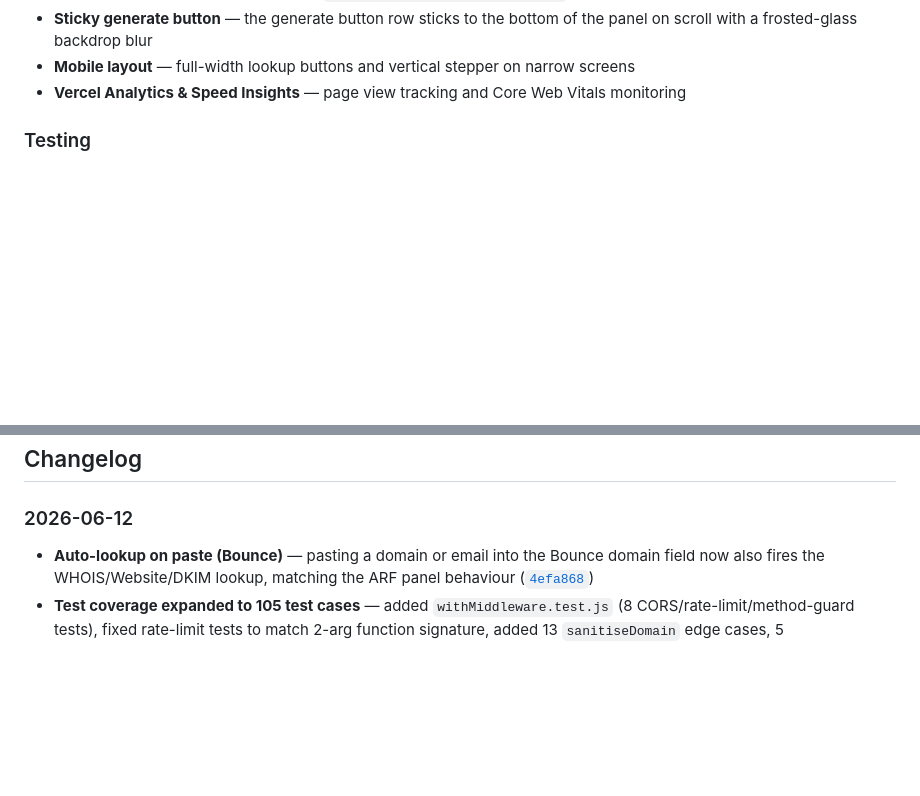
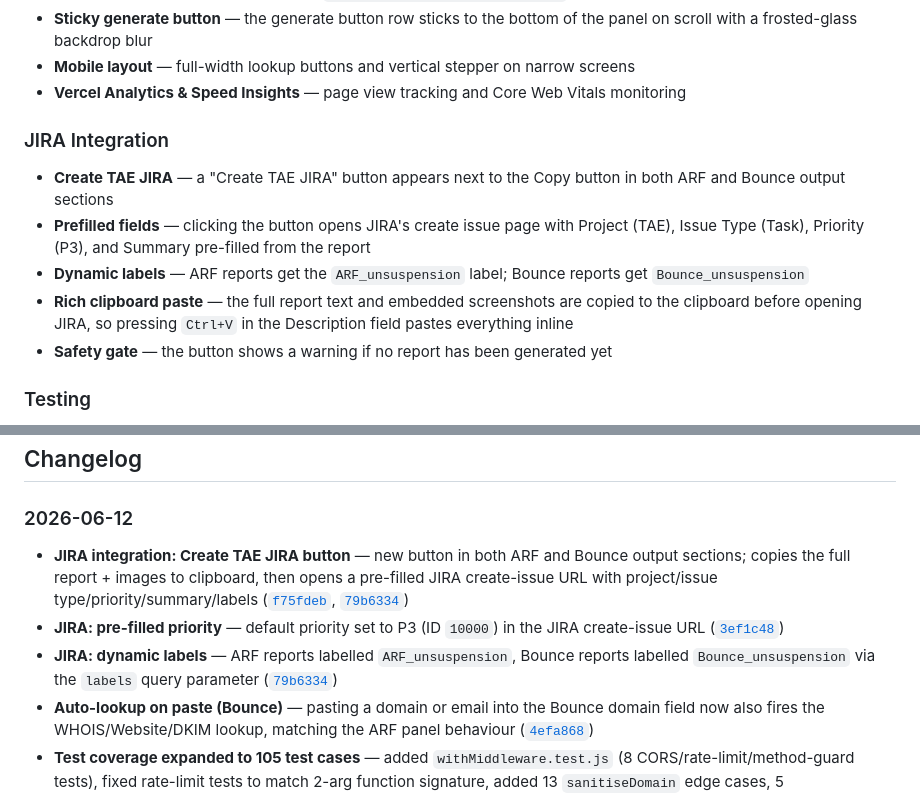
Before and after one commit to zakititan/arf-bounce-report-generator, a Markdown page: README.md, 2 parts joined by grey strips. Rendered like a GitHub page; blank space fills up the shorter version.

Commit message:
Update README with JIRA integration feature and changelog

```diff
--- a/README.md
+++ b/README.md
@@ -54,6 +54,13 @@ A lightweight, zero-dependency internal tool for generating structured ARF (Abus
 - **Sticky generate button** — the generate button row sticks to the bottom of the panel on scroll with a frosted-glass backdrop blur
 - **Mobile layout** — full-width lookup buttons and vertical stepper on narrow screens
 - **Vercel Analytics & Speed Insights** — page view tracking and Core Web Vitals monitoring
+
+### JIRA Integration
+- **Create TAE JIRA** — a "Create TAE JIRA" button appears next to the Copy button in both ARF and Bounce output sections
+- **Prefilled fields** — clicking the button opens JIRA's create issue page with Project (TAE), Issue Type (Task), Priority (P3), and Summary pre-filled from the report
+- **Dynamic labels** — ARF reports get the `ARF_unsuspension` label; Bounce reports get `Bounce_unsuspension`
+- **Rich clipboard paste** — the full report text and embedded screenshots are copied to the clipboard before opening JIRA, so pressing `Ctrl+V` in the Description field pastes everything inline
+- **Safety gate** — the button shows a warning if no report has been generated yet
 
 ### Testing
 - **105 unit tests across 4 files** — covers `sanitiseDomain` (38 edge cases), `checkRateLimit`/`classifyFetchError`/token helpers (25 test cases), website-check helpers (~38 test cases), and `withMiddleware` CORS/rate-limit middleware (8 test cases)
@@ -219,6 +226,9 @@ APP_ORIGIN=http://localhost:3000
 ## Changelog
 
 ### 2026-06-12
+- **JIRA integration: Create TAE JIRA button** — new button in both ARF and Bounce output sections; copies the full report + images to clipboard, then opens a pre-filled JIRA create-issue URL with project/issue type/priority/summary/labels ([`f75fdeb`](https://github.com/zakititan/arf-bounce-report-generator/commit/f75fdeb), [`79b6334`](https://github.com/zakititan/arf-bounce-report-generator/commit/79b6334))
+- **JIRA: pre-filled priority** — default priority set to P3 (ID `10000`) in the JIRA create-issue URL ([`3ef1c48`](https://github.com/zakititan/arf-bounce-report-generator/commit/3ef1c48))
+- **JIRA: dynamic labels** — ARF reports labelled `ARF_unsuspension`, Bounce reports labelled `Bounce_unsuspension` via the `labels` query parameter ([`79b6334`](https://github.com/zakititan/arf-bounce-report-generator/commit/79b6334))
 - **Auto-lookup on paste (Bounce)** — pasting a domain or email into the Bounce domain field now also fires the WHOIS/Website/DKIM lookup, matching the ARF panel behaviour ([`4efa868`](https://github.com/zakititan/arf-bounce-report-generator/commit/4efa868))
 - **Test coverage expanded to 105 test cases** — added `withMiddleware.test.js` (8 CORS/rate-limit/method-guard tests), fixed rate-limit tests to match 2-arg function signature, added 13 `sanitiseDomain` edge cases, 5 classifyFetchError error types, 4 signToken/verifyToken edge cases, 16 website-check helper tests, and config integrity checks for `PARKED_TITLE_KEYWORDS`/`PARKED_DOMAIN_PATTERNS`/`SPA_ROOT_PATTERNS` ([`3b25306`](https://github.com/zakititan/arf-bounce-report-generator/commit/3b25306), [`bd46a6d`](https://github.com/zakititan/arf-bounce-report-generator/commit/bd46a6d))
 - **Rich clipboard copy with embedded images** — `copyOutputWithFeedback()` uses `navigator.clipboard.write()` with `ClipboardItem` (`text/plain` + `text/html`) when screenshots are present; HTML embeds `<img src="data:...">` tags for inline image rendering in email clients, Word, and Google Docs ([`70bd834`](https://github.com/zakititan/arf-bounce-report-generator/commit/70bd834))
```
